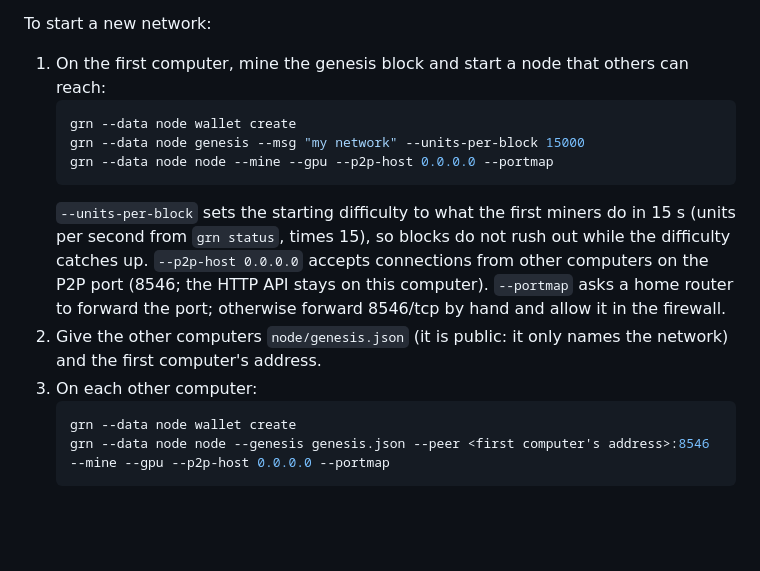
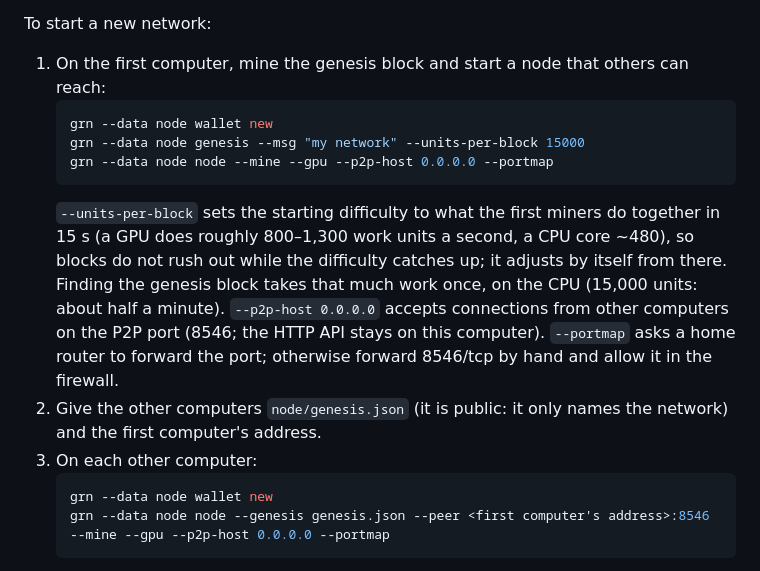
Before and after one commit to ErtungaYusuf/green, a Markdown page: OPERATIONS.md, the part around the change. Drawn GitHub-style; blank space fills up the shorter version.

Commit message:
Docs: the wallet command is 'wallet new'; how to choose a starting difficulty
Co-Authored-By: Claude Opus 5.5 <noreply@anthropic.com>

````diff
--- a/OPERATIONS.md
+++ b/OPERATIONS.md
@@ -67,15 +67,15 @@ To start a new network:
 
 1. On the first computer, mine the genesis block and start a node that others can reach:
    ```bash
-   grn --data node wallet create
+   grn --data node wallet new
    grn --data node genesis --msg "my network" --units-per-block 15000
    grn --data node node --mine --gpu --p2p-host 0.0.0.0 --portmap
    ```
-   `--units-per-block` sets the starting difficulty to what the first miners do in 15 s (units per second from `grn status`, times 15), so blocks do not rush out while the difficulty catches up. `--p2p-host 0.0.0.0` accepts connections from other computers on the P2P port (8546; the HTTP API stays on this computer). `--portmap` asks a home router to forward the port; otherwise forward 8546/tcp by hand and allow it in the firewall.
+   `--units-per-block` sets the starting difficulty to what the first miners do together in 15 s (a GPU does roughly 800–1,300 work units a second, a CPU core ~480), so blocks do not rush out while the difficulty catches up; it adjusts by itself from there. Finding the genesis block takes that much work once, on the CPU (15,000 units: about half a minute). `--p2p-host 0.0.0.0` accepts connections from other computers on the P2P port (8546; the HTTP API stays on this computer). `--portmap` asks a home router to forward the port; otherwise forward 8546/tcp by hand and allow it in the firewall.
 2. Give the other computers `node/genesis.json` (it is public: it only names the network) and the first computer's address.
 3. On each other computer:
    ```bash
-   grn --data node wallet create
+   grn --data node wallet new
    grn --data node node --genesis genesis.json --peer <first computer's address>:8546 --mine --gpu --p2p-host 0.0.0.0 --portmap
    ```
    Every node that listens becomes a way in for the next ones; `--peer` is only needed until a node has learned other addresses.
````
